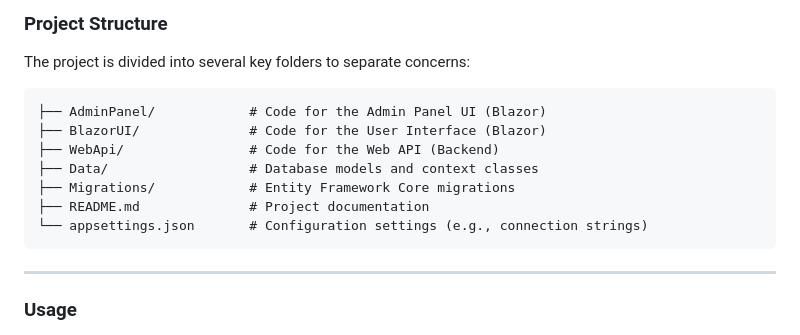
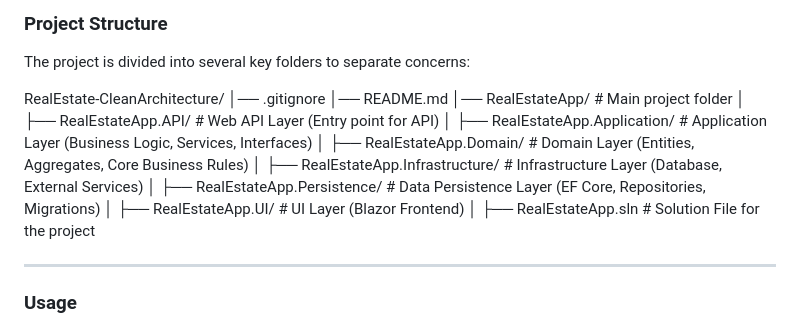
Before and after one commit to melikaDaa/RealEstate-CleanArchitecture, a Markdown page: README.md, the part around the change. GitHub-like rendering.

````diff
--- a/README.md
+++ b/README.md
@@ -76,15 +76,17 @@ This will start the application on `https://localhost:5001`.
 
 The project is divided into several key folders to separate concerns:
 
-```
-├── AdminPanel/            # Code for the Admin Panel UI (Blazor)
-├── BlazorUI/              # Code for the User Interface (Blazor)
-├── WebApi/                # Code for the Web API (Backend)
-├── Data/                  # Database models and context classes
-├── Migrations/            # Entity Framework Core migrations
-├── README.md              # Project documentation
-└── appsettings.json       # Configuration settings (e.g., connection strings)
-```
+RealEstate-CleanArchitecture/
+│── .gitignore
+│── README.md
+│── RealEstateApp/                     # Main project folder
+│   ├── RealEstateApp.API/              # Web API Layer (Entry point for API)
+│   ├── RealEstateApp.Application/      # Application Layer (Business Logic, Services, Interfaces)
+│   ├── RealEstateApp.Domain/           # Domain Layer (Entities, Aggregates, Core Business Rules)
+│   ├── RealEstateApp.Infrastructure/   # Infrastructure Layer (Database, External Services)
+│   ├── RealEstateApp.Persistence/      # Data Persistence Layer (EF Core, Repositories, Migrations)
+│   ├── RealEstateApp.UI/               # UI Layer (Blazor Frontend)
+│   ├── RealEstateApp.sln               # Solution File for the project
 
 ---
 
````
